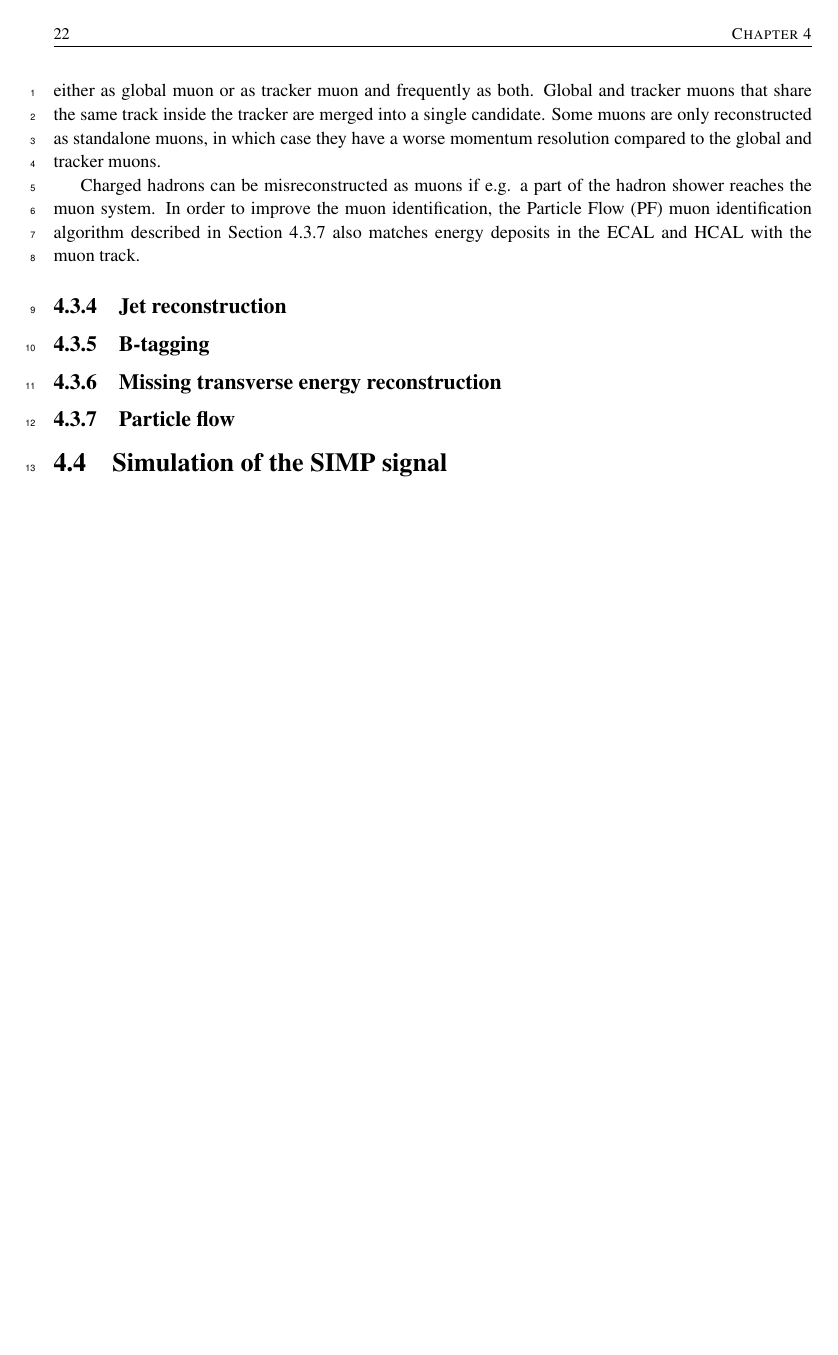
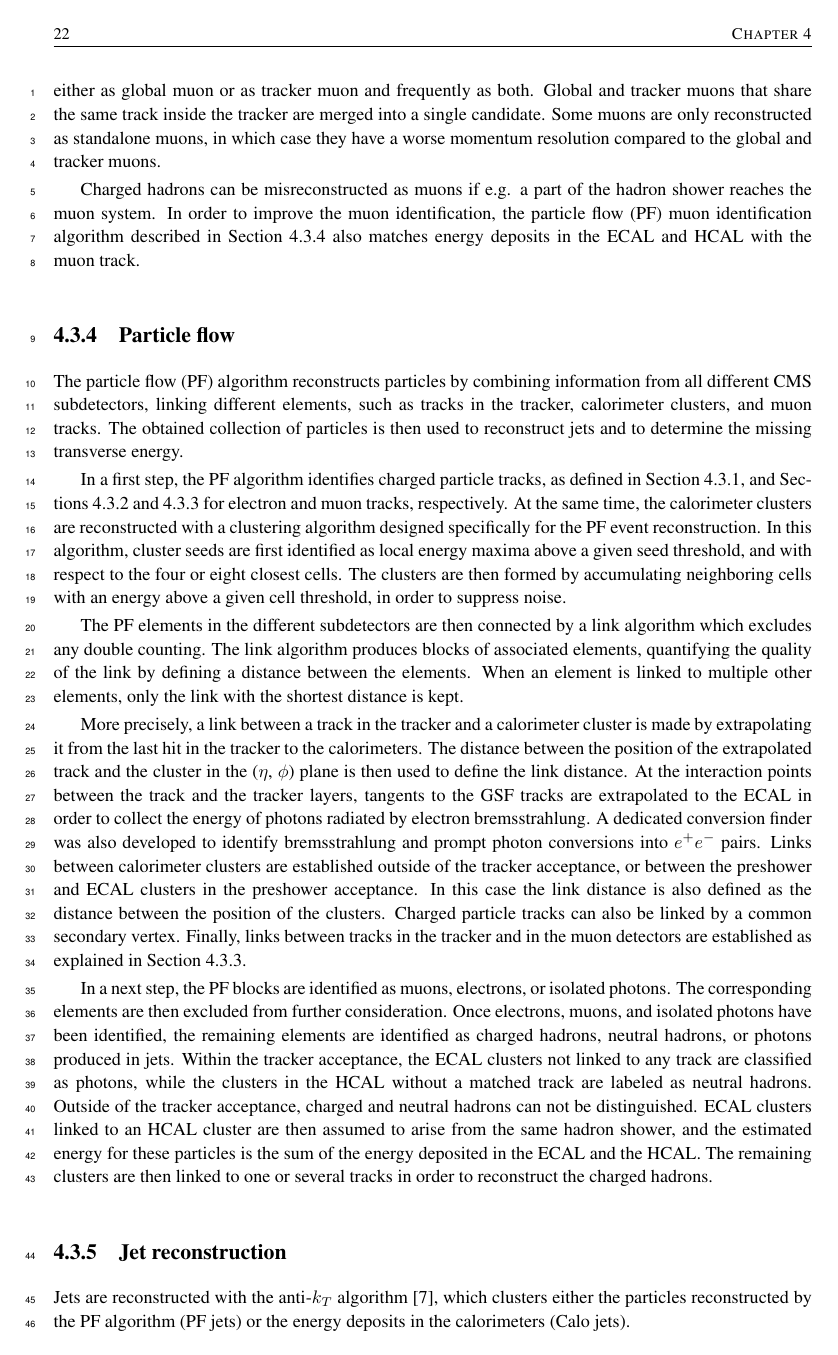
Before and after one commit to idebruyn/thesis, a LaTeX thesis (thesis.tex, which reads chapt4/chapt4.tex): page 28 of 40 before the commit and page 28 of 42 after it. Compiled offline with pdfLaTeX.

Commit message:
particle flow

```diff
--- a/chapt4/chapt4.tex
+++ b/chapt4/chapt4.tex
@@ -75,10 +76,23 @@ Within the geometrical acceptance of the muon system about 99\% of the muons are
 
 Charged hadrons can be misreconstructed as muons if e.g. a part of the hadron shower reaches the muon system. In order to improve the muon identification, the \ac{PF} muon identification algorithm described in Section~\ref{sec:PF} also matches energy deposits in the \ac{ECAL} and \ac{HCAL} with the muon track.
 
+\subsection{Particle flow}
+\label{sec:PF}
+
+The \acf{PF} algorithm reconstructs particles by combining information from all different \ac{CMS} subdetectors, linking different elements, such as tracks in the tracker, calorimeter clusters, and muon tracks. The obtained collection of particles is then used to reconstruct jets and to determine the missing transverse energy.
+
+In a first step, the \ac{PF} algorithm identifies charged particle tracks, as defined in Section~\ref{sec:tracking}, and Sections~\ref{sec:electron_reconstruction} and \ref{sec:muon_reconstruction} for electron and muon tracks, respectively. At the same time, the calorimeter clusters are reconstructed with a clustering algorithm designed specifically for the \ac{PF} event reconstruction. In this algorithm, cluster seeds are first identified as local energy maxima above a given seed threshold, and with respect to the four or eight closest cells. The clusters are then formed by accumulating neighboring cells with an energy above a given cell threshold, in order to suppress noise.
+
+The \ac{PF} elements in the different subdetectors are then connected by a link algorithm which excludes any double counting. The link algorithm produces blocks of associated elements, quantifying the quality of the link by defining a distance between the elements. When an element is linked to multiple other elements, only the link with the shortest distance is kept.
+
+More precisely, a link between a track in the tracker and a calorimeter cluster is made by extrapolating it from the last hit in the tracker to the calorimeters. The distance between the position of the extrapolated track and the cluster in the ($\eta$, $\phi$) plane is then used to define the link distance. At the interaction points between the track and the tracker layers, tangents to the \ac{GSF} tracks are extrapolated to the \ac{ECAL} in order to collect the energy of photons radiated by electron bremsstrahlung. A dedicated conversion finder was also developed to identify bremsstrahlung and prompt photon conversions into $e^+e^-$ pairs. Links between calorimeter clusters are established outside of the tracker acceptance, or between the preshower and \ac{ECAL} clusters in the preshower acceptance. In this case the link distance is also defined as the distance between the position of the clusters. Charged particle tracks can also be linked by a common secondary vertex. Finally, links between tracks in the tracker and in the muon detectors are established as explained in Section~\ref{sec:muon_reconstruction}.
+
+In a next step, the \ac{PF} blocks are identified as muons, electrons, or isolated photons. The corresponding elements are then excluded from further consideration. Once electrons, muons, and isolated photons have been identified, the remaining elements are identified as charged hadrons, neutral hadrons, or photons produced in jets. Within the tracker acceptance, the \ac{ECAL} clusters not linked to any track are classified as photons, while the clusters in the \ac{HCAL} without a matched track are labeled as neutral hadrons. Outside of the tracker acceptance, charged and neutral hadrons can not be distinguished. \ac{ECAL} clusters linked to an \ac{HCAL} cluster are then assumed to arise from the same hadron shower, and the estimated energy for these particles is the sum of the energy deposited in the \ac{ECAL} and the \ac{HCAL}. The remaining clusters are then linked to one or several tracks in order to reconstruct the charged hadrons.
+
 \subsection{Jet reconstruction}
 \label{sec:jet_reconstruction}
 
-
+Jets are reconstructed with the anti-$k_T$ algorithm~\cite{1126-6708-2008-04-063}, which clusters either the particles reconstructed by the \ac{PF} algorithm (\ac{PF} jets) or the energy deposits in the calorimeters (Calo jets).
 
 \subsection{B-tagging}
 
@@ -88,11 +102,6 @@ Charged hadrons can be misreconstructed as muons if e.g. a part of the hadron sh
 
 
 
-\subsection{Particle flow}
-\label{sec:PF}
-
-
-
 \section{Simulation of the SIMP signal}
 
 
```
Also changed, not shown: PhD.bib (+11 -0 lines), phdacronyms.tex (+1 -1 lines), thesis.bbl, chapt4/chapt4.tex (1 more changed lines), 12 other files.
